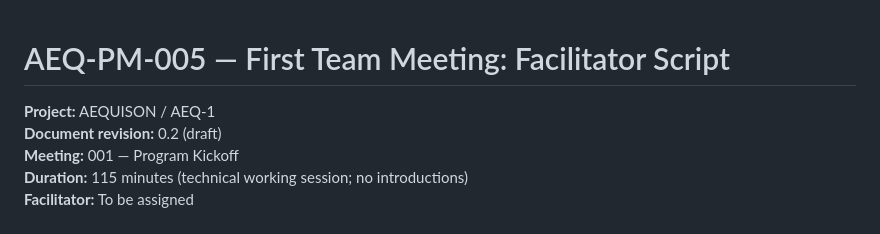
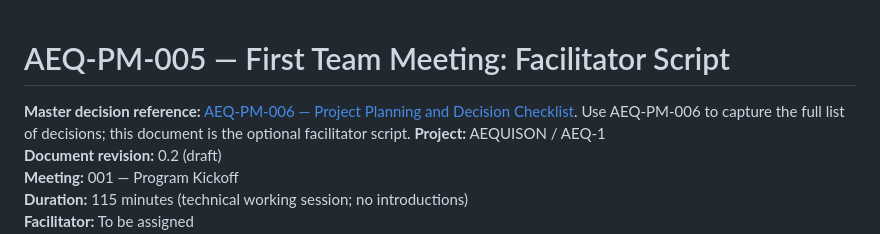
Before and after one commit to romadtacpcandidate/Project-Aequison, a Markdown page: docs/meetings/AEQ-PM-005-First-Meeting-Facilitator-Script.md, the part around the change. Rendered like a GitHub page.

Commit message:
Link master AEQUISON project decision checklist

```diff
--- a/docs/meetings/AEQ-PM-005-First-Meeting-Facilitator-Script.md
+++ b/docs/meetings/AEQ-PM-005-First-Meeting-Facilitator-Script.md
@@ -1,4 +1,6 @@
 # AEQ-PM-005 — First Team Meeting: Facilitator Script
+
+**Master decision reference:** [AEQ-PM-006 — Project Planning and Decision Checklist](AEQ-PM-006-Project-Decision-Checklist.md). Use AEQ-PM-006 to capture the full list of decisions; this document is the optional facilitator script.
 **Project:** AEQUISON / AEQ-1
 **Document revision:** 0.2 (draft)
 **Meeting:** 001 — Program Kickoff
```
